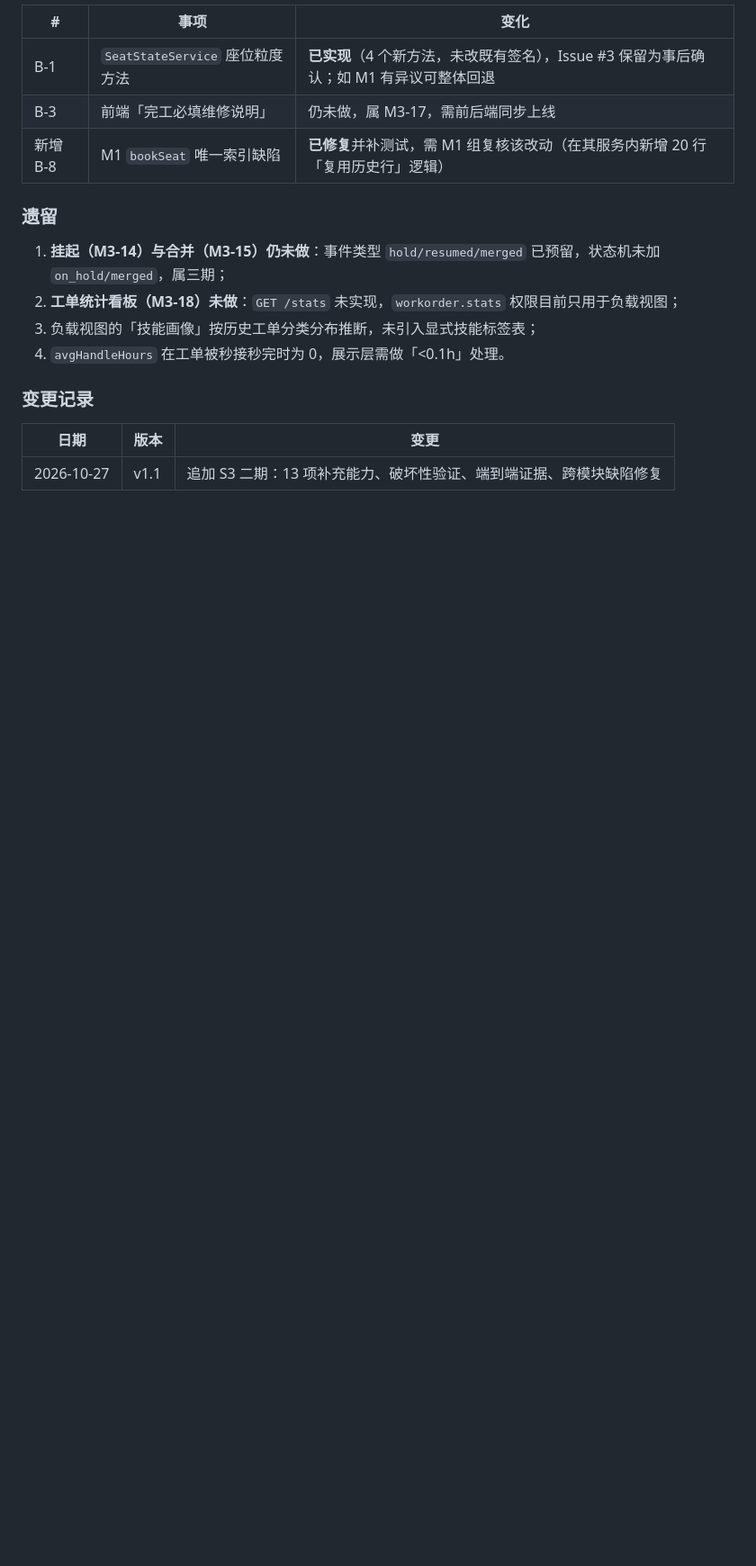
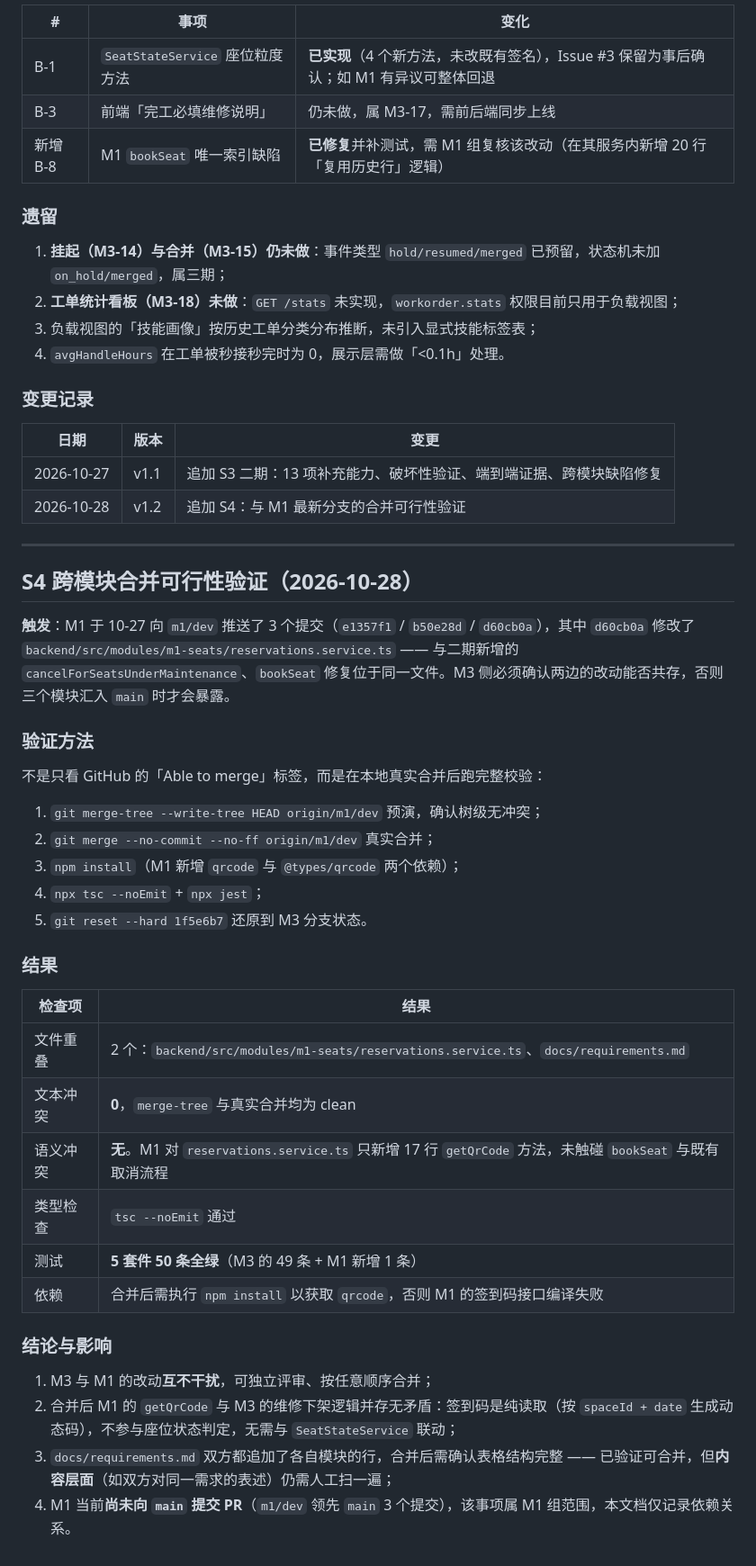
Before and after one commit to steamedbun0726/SPM-EE-test, a Markdown page: docs/m3/04-开发记录.md, the part around the change. Shown at 90% size. Rendered like a GitHub page; blank space fills up the shorter version.

Commit message:
docs(m3): 记录与 M1 最新分支的合并可行性验证
M1 于 10-27 修改了 reservations.service.ts（与 M3 二期改动同文件），
本地真实合并后验证：零文本冲突、tsc 通过、5 套件 50 条测试全绿。
M1 仅新增 getQrCode（17 行），未触碰 bookSeat，语义无交叉。

```diff
--- a/docs/m3/04-开发记录.md
+++ b/docs/m3/04-开发记录.md
@@ -390,3 +390,38 @@ reported → seats_released → dispatched → commented → eta_updated
 | 日期 | 版本 | 变更 |
 |---|---|---|
 | 2026-10-27 | v1.1 | 追加 S3 二期：13 项补充能力、破坏性验证、端到端证据、跨模块缺陷修复 |
+| 2026-10-28 | v1.2 | 追加 S4：与 M1 最新分支的合并可行性验证 |
+
+---
+
+## S4 跨模块合并可行性验证（2026-10-28）
+
+**触发**：M1 于 10-27 向 `m1/dev` 推送了 3 个提交（`e1357f1` / `b50e28d` / `d60cb0a`），其中 `d60cb0a` 修改了 `backend/src/modules/m1-seats/reservations.service.ts` —— 与二期新增的 `cancelForSeatsUnderMaintenance`、`bookSeat` 修复位于同一文件。M3 侧必须确认两边的改动能否共存，否则三个模块汇入 `main` 时才会暴露。
+
+### 验证方法
+
+不是只看 GitHub 的「Able to merge」标签，而是在本地真实合并后跑完整校验：
+
+1. `git merge-tree --write-tree HEAD origin/m1/dev` 预演，确认树级无冲突；
+2. `git merge --no-commit --no-ff origin/m1/dev` 真实合并；
+3. `npm install`（M1 新增 `qrcode` 与 `@types/qrcode` 两个依赖）；
+4. `npx tsc --noEmit` + `npx jest`；
+5. `git reset --hard 1f5e6b7` 还原到 M3 分支状态。
+
+### 结果
+
+| 检查项 | 结果 |
+|---|---|
+| 文件重叠 | 2 个：`backend/src/modules/m1-seats/reservations.service.ts`、`docs/requirements.md` |
+| 文本冲突 | **0**，`merge-tree` 与真实合并均为 clean |
+| 语义冲突 | **无**。M1 对 `reservations.service.ts` 只新增 17 行 `getQrCode` 方法，未触碰 `bookSeat` 与既有取消流程 |
+| 类型检查 | `tsc --noEmit` 通过 |
+| 测试 | **5 套件 50 条全绿**（M3 的 49 条 + M1 新增 1 条） |
+| 依赖 | 合并后需执行 `npm install` 以获取 `qrcode`，否则 M1 的签到码接口编译失败 |
+
+### 结论与影响
+
+1. M3 与 M1 的改动**互不干扰**，可独立评审、按任意顺序合并；
+2. 合并后 M1 的 `getQrCode` 与 M3 的维修下架逻辑并存无矛盾：签到码是纯读取（按 `spaceId + date` 生成动态码），不参与座位状态判定，无需与 `SeatStateService` 联动；
+3. `docs/requirements.md` 双方都追加了各自模块的行，合并后需确认表格结构完整 —— 已验证可合并，但**内容层面**（如双方对同一需求的表述）仍需人工扫一遍；
+4. M1 当前**尚未向 `main` 提交 PR**（`m1/dev` 领先 `main` 3 个提交），该事项属 M1 组范围，本文档仅记录依赖关系。
```
